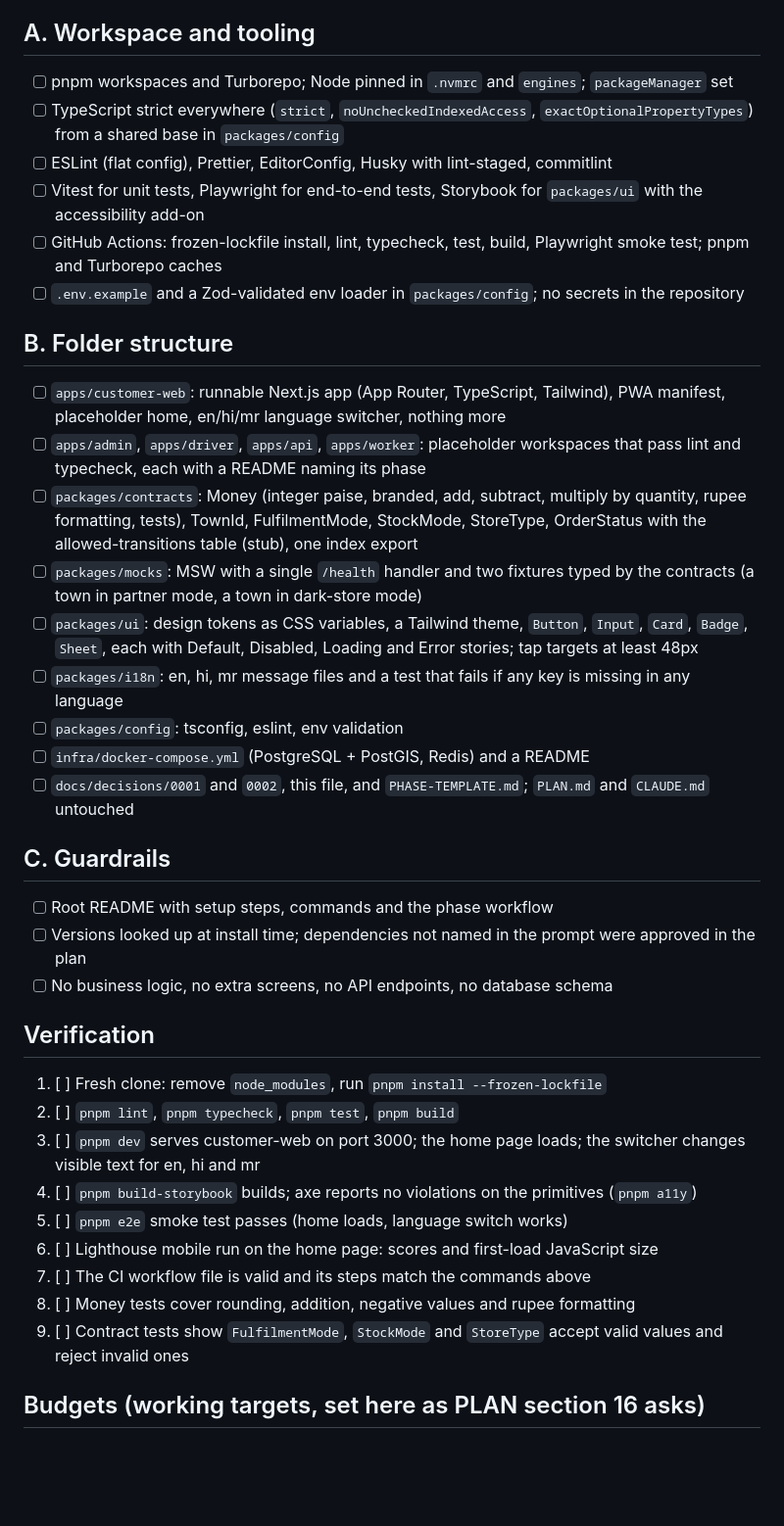
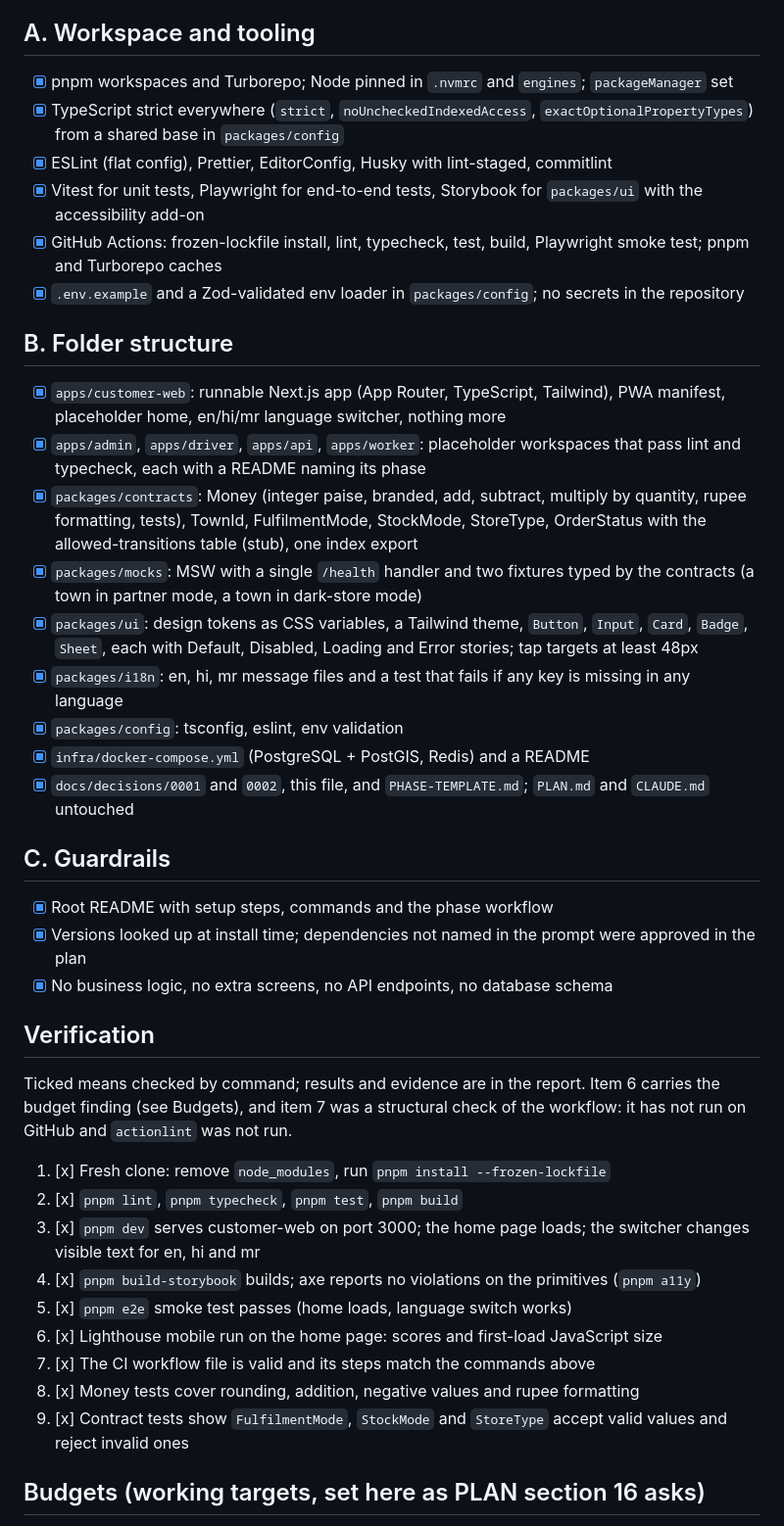
Before and after one commit to nishant23042002/QUIBO-NOW, a Markdown page: docs/phases/PHASE-0.md, the part around the change. Shown at 98% size. Rendered like a GitHub page; blank space fills up the shorter version.

```diff
--- a/docs/phases/PHASE-0.md
+++ b/docs/phases/PHASE-0.md
@@ -10,42 +10,44 @@ only for what was checked by command; the last section is for the human to verif
 
 ## A. Workspace and tooling
 
-- [ ] pnpm workspaces and Turborepo; Node pinned in `.nvmrc` and `engines`; `packageManager` set
-- [ ] TypeScript strict everywhere (`strict`, `noUncheckedIndexedAccess`, `exactOptionalPropertyTypes`) from a shared base in `packages/config`
-- [ ] ESLint (flat config), Prettier, EditorConfig, Husky with lint-staged, commitlint
-- [ ] Vitest for unit tests, Playwright for end-to-end tests, Storybook for `packages/ui` with the accessibility add-on
-- [ ] GitHub Actions: frozen-lockfile install, lint, typecheck, test, build, Playwright smoke test; pnpm and Turborepo caches
-- [ ] `.env.example` and a Zod-validated env loader in `packages/config`; no secrets in the repository
+- [x] pnpm workspaces and Turborepo; Node pinned in `.nvmrc` and `engines`; `packageManager` set
+- [x] TypeScript strict everywhere (`strict`, `noUncheckedIndexedAccess`, `exactOptionalPropertyTypes`) from a shared base in `packages/config`
+- [x] ESLint (flat config), Prettier, EditorConfig, Husky with lint-staged, commitlint
+- [x] Vitest for unit tests, Playwright for end-to-end tests, Storybook for `packages/ui` with the accessibility add-on
+- [x] GitHub Actions: frozen-lockfile install, lint, typecheck, test, build, Playwright smoke test; pnpm and Turborepo caches
+- [x] `.env.example` and a Zod-validated env loader in `packages/config`; no secrets in the repository
 
 ## B. Folder structure
 
-- [ ] `apps/customer-web`: runnable Next.js app (App Router, TypeScript, Tailwind), PWA manifest, placeholder home, en/hi/mr language switcher, nothing more
-- [ ] `apps/admin`, `apps/driver`, `apps/api`, `apps/worker`: placeholder workspaces that pass lint and typecheck, each with a README naming its phase
-- [ ] `packages/contracts`: Money (integer paise, branded, add, subtract, multiply by quantity, rupee formatting, tests), TownId, FulfilmentMode, StockMode, StoreType, OrderStatus with the allowed-transitions table (stub), one index export
-- [ ] `packages/mocks`: MSW with a single `/health` handler and two fixtures typed by the contracts (a town in partner mode, a town in dark-store mode)
-- [ ] `packages/ui`: design tokens as CSS variables, a Tailwind theme, `Button`, `Input`, `Card`, `Badge`, `Sheet`, each with Default, Disabled, Loading and Error stories; tap targets at least 48px
-- [ ] `packages/i18n`: en, hi, mr message files and a test that fails if any key is missing in any language
-- [ ] `packages/config`: tsconfig, eslint, env validation
-- [ ] `infra/docker-compose.yml` (PostgreSQL + PostGIS, Redis) and a README
-- [ ] `docs/decisions/0001` and `0002`, this file, and `PHASE-TEMPLATE.md`; `PLAN.md` and `CLAUDE.md` untouched
+- [x] `apps/customer-web`: runnable Next.js app (App Router, TypeScript, Tailwind), PWA manifest, placeholder home, en/hi/mr language switcher, nothing more
+- [x] `apps/admin`, `apps/driver`, `apps/api`, `apps/worker`: placeholder workspaces that pass lint and typecheck, each with a README naming its phase
+- [x] `packages/contracts`: Money (integer paise, branded, add, subtract, multiply by quantity, rupee formatting, tests), TownId, FulfilmentMode, StockMode, StoreType, OrderStatus with the allowed-transitions table (stub), one index export
+- [x] `packages/mocks`: MSW with a single `/health` handler and two fixtures typed by the contracts (a town in partner mode, a town in dark-store mode)
+- [x] `packages/ui`: design tokens as CSS variables, a Tailwind theme, `Button`, `Input`, `Card`, `Badge`, `Sheet`, each with Default, Disabled, Loading and Error stories; tap targets at least 48px
+- [x] `packages/i18n`: en, hi, mr message files and a test that fails if any key is missing in any language
+- [x] `packages/config`: tsconfig, eslint, env validation
+- [x] `infra/docker-compose.yml` (PostgreSQL + PostGIS, Redis) and a README
+- [x] `docs/decisions/0001` and `0002`, this file, and `PHASE-TEMPLATE.md`; `PLAN.md` and `CLAUDE.md` untouched
 
 ## C. Guardrails
 
-- [ ] Root README with setup steps, commands and the phase workflow
-- [ ] Versions looked up at install time; dependencies not named in the prompt were approved in the plan
-- [ ] No business logic, no extra screens, no API endpoints, no database schema
+- [x] Root README with setup steps, commands and the phase workflow
+- [x] Versions looked up at install time; dependencies not named in the prompt were approved in the plan
+- [x] No business logic, no extra screens, no API endpoints, no database schema
 
 ## Verification
 
-1. [ ] Fresh clone: remove `node_modules`, run `pnpm install --frozen-lockfile`
-2. [ ] `pnpm lint`, `pnpm typecheck`, `pnpm test`, `pnpm build`
-3. [ ] `pnpm dev` serves customer-web on port 3000; the home page loads; the switcher changes visible text for en, hi and mr
-4. [ ] `pnpm build-storybook` builds; axe reports no violations on the primitives (`pnpm a11y`)
-5. [ ] `pnpm e2e` smoke test passes (home loads, language switch works)
-6. [ ] Lighthouse mobile run on the home page: scores and first-load JavaScript size
-7. [ ] The CI workflow file is valid and its steps match the commands above
-8. [ ] Money tests cover rounding, addition, negative values and rupee formatting
-9. [ ] Contract tests show `FulfilmentMode`, `StockMode` and `StoreType` accept valid values and reject invalid ones
+Ticked means checked by command; results and evidence are in the report. Item 6 carries the budget finding (see Budgets), and item 7 was a structural check of the workflow: it has not run on GitHub and `actionlint` was not run.
+
+1. [x] Fresh clone: remove `node_modules`, run `pnpm install --frozen-lockfile`
+2. [x] `pnpm lint`, `pnpm typecheck`, `pnpm test`, `pnpm build`
+3. [x] `pnpm dev` serves customer-web on port 3000; the home page loads; the switcher changes visible text for en, hi and mr
+4. [x] `pnpm build-storybook` builds; axe reports no violations on the primitives (`pnpm a11y`)
+5. [x] `pnpm e2e` smoke test passes (home loads, language switch works)
+6. [x] Lighthouse mobile run on the home page: scores and first-load JavaScript size
+7. [x] The CI workflow file is valid and its steps match the commands above
+8. [x] Money tests cover rounding, addition, negative values and rupee formatting
+9. [x] Contract tests show `FulfilmentMode`, `StockMode` and `StoreType` accept valid values and reject invalid ones
 
 ## Budgets (working targets, set here as PLAN section 16 asks)
 
```
Also changed, not shown: docs/phases/PHASE-0-report.md (added, +239 -0 lines).
